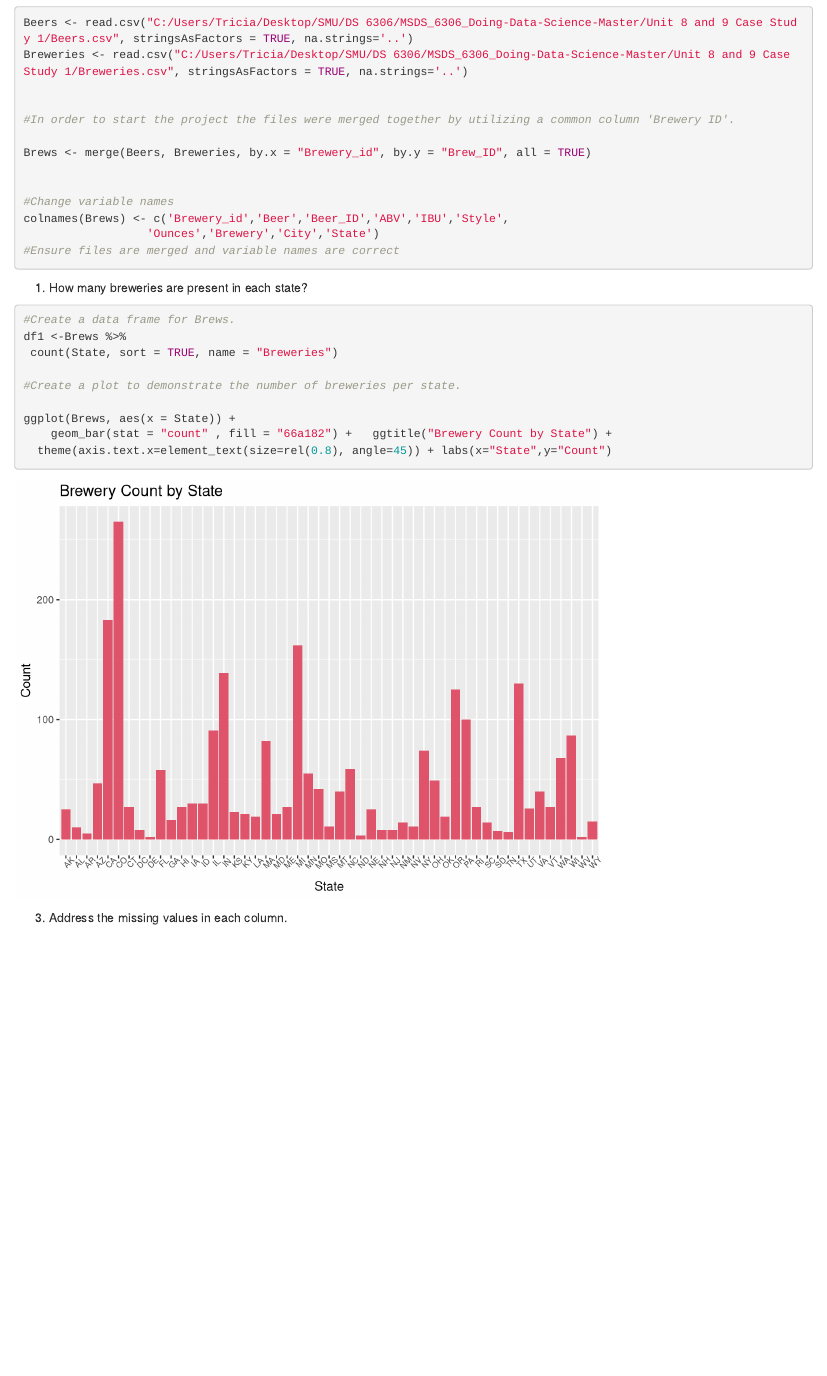
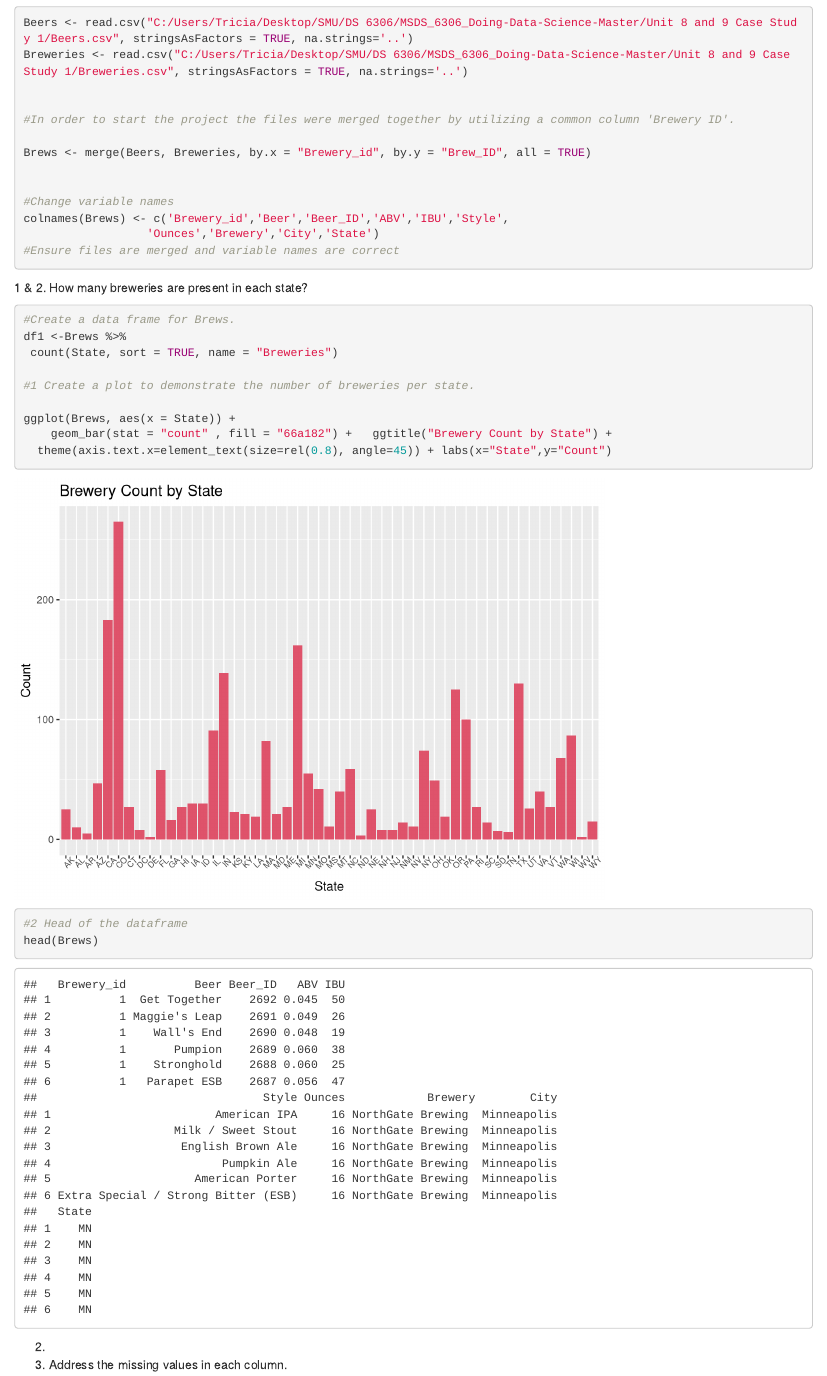
Before and after one commit to ericcadena/Doing-Data-Science-Project-1, an R Markdown document (DS 6306 Project 1 _ HerreraCadena v2.Rmd): the page in a window 1100 px wide, from 240 px down. Rendered offline with R 4.5, knitr and Pandoc, with nearby package versions; code that draws random numbers runs with fixed seeds of ours.

Commit message:
Add files via upload

````diff
--- a/DS 6306 Project 1 _ HerreraCadena v2.Rmd
+++ b/DS 6306 Project 1 _ HerreraCadena v2.Rmd
@@ -64,20 +64,24 @@ colnames(Brews) <- c('Brewery_id','Beer','Beer_ID','ABV','IBU','Style',
 ```
 
 
-1.	How many breweries are present in each state?
+1 & 2.	How many breweries are present in each state?
 ```{r}
 
 #Create a data frame for Brews.
 df1 <-Brews %>%
  count(State, sort = TRUE, name = "Breweries")
 
-#Create a plot to demonstrate the number of breweries per state.
+#1 Create a plot to demonstrate the number of breweries per state.
 
 ggplot(Brews, aes(x = State)) +
     geom_bar(stat = "count" , fill = "66a182") +   ggtitle("Brewery Count by State") +
   theme(axis.text.x=element_text(size=rel(0.8), angle=45)) + labs(x="State",y="Count")
 
+#2 Head of the dataframe
+head(Brews)
+
 ```
+2.
 
 3.   Address the missing values in each column.
 ``` {r}
````
